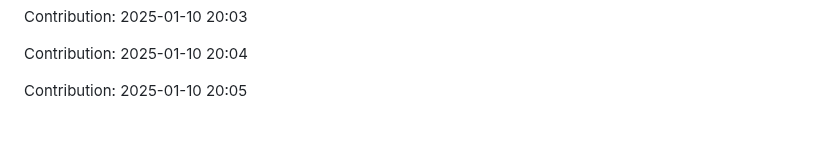
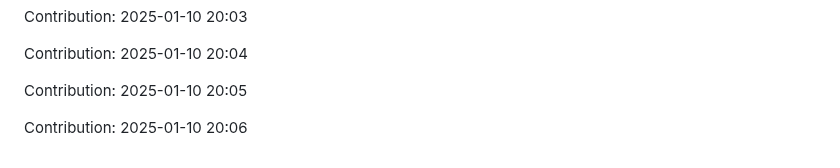
Before and after one commit to Shreyansh-77/AI-Agents, a Markdown page: README.md, the part around the change. Rendered like a GitHub page; blank space fills up the shorter version.

Commit message:
"Contribution: 2025-01-10 20:06"

```diff
--- a/README.md
+++ b/README.md
@@ -379,3 +379,5 @@ Contribution: 2025-01-10 20:03
 Contribution: 2025-01-10 20:04
 
 Contribution: 2025-01-10 20:05
+
+Contribution: 2025-01-10 20:06
```
